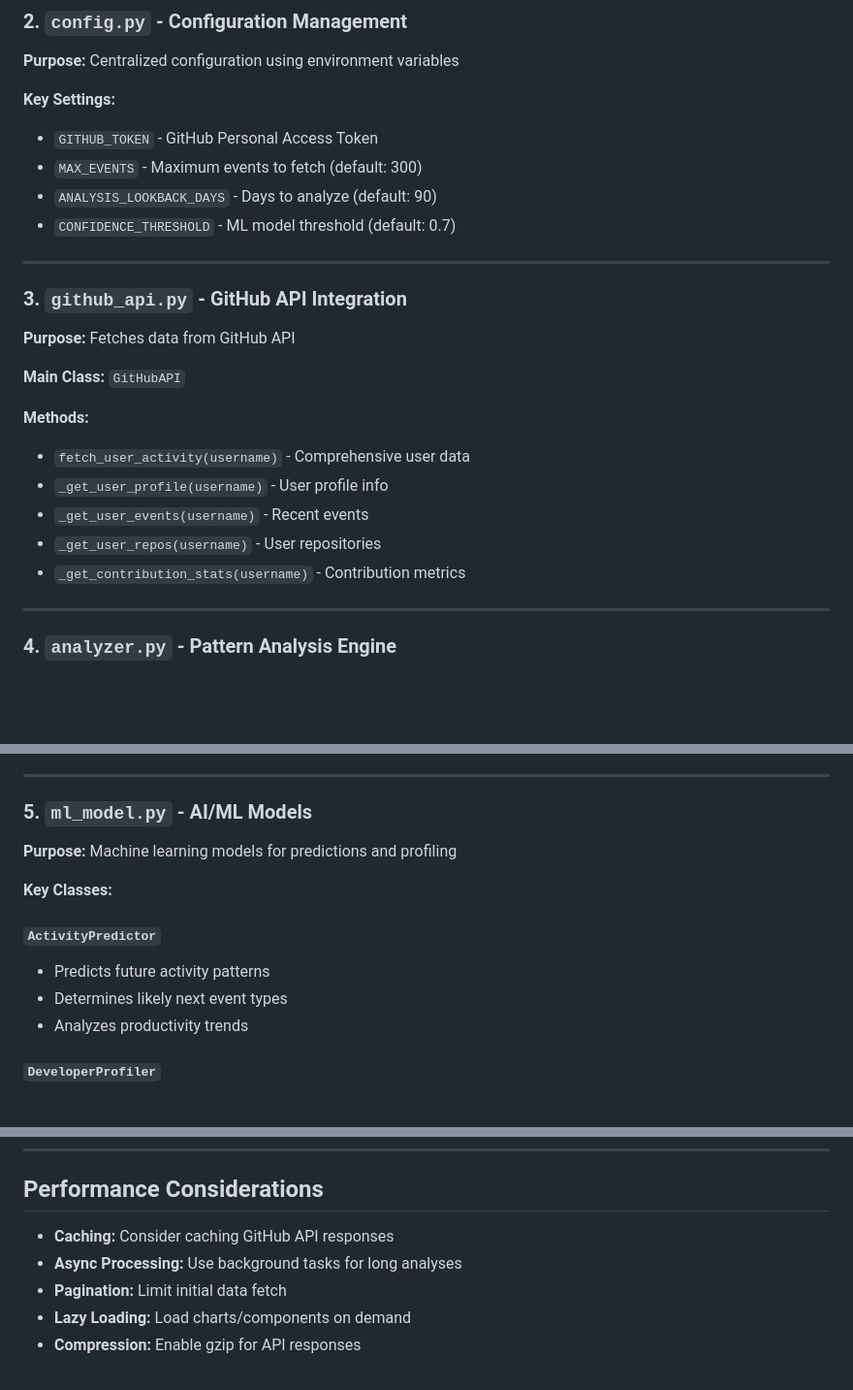
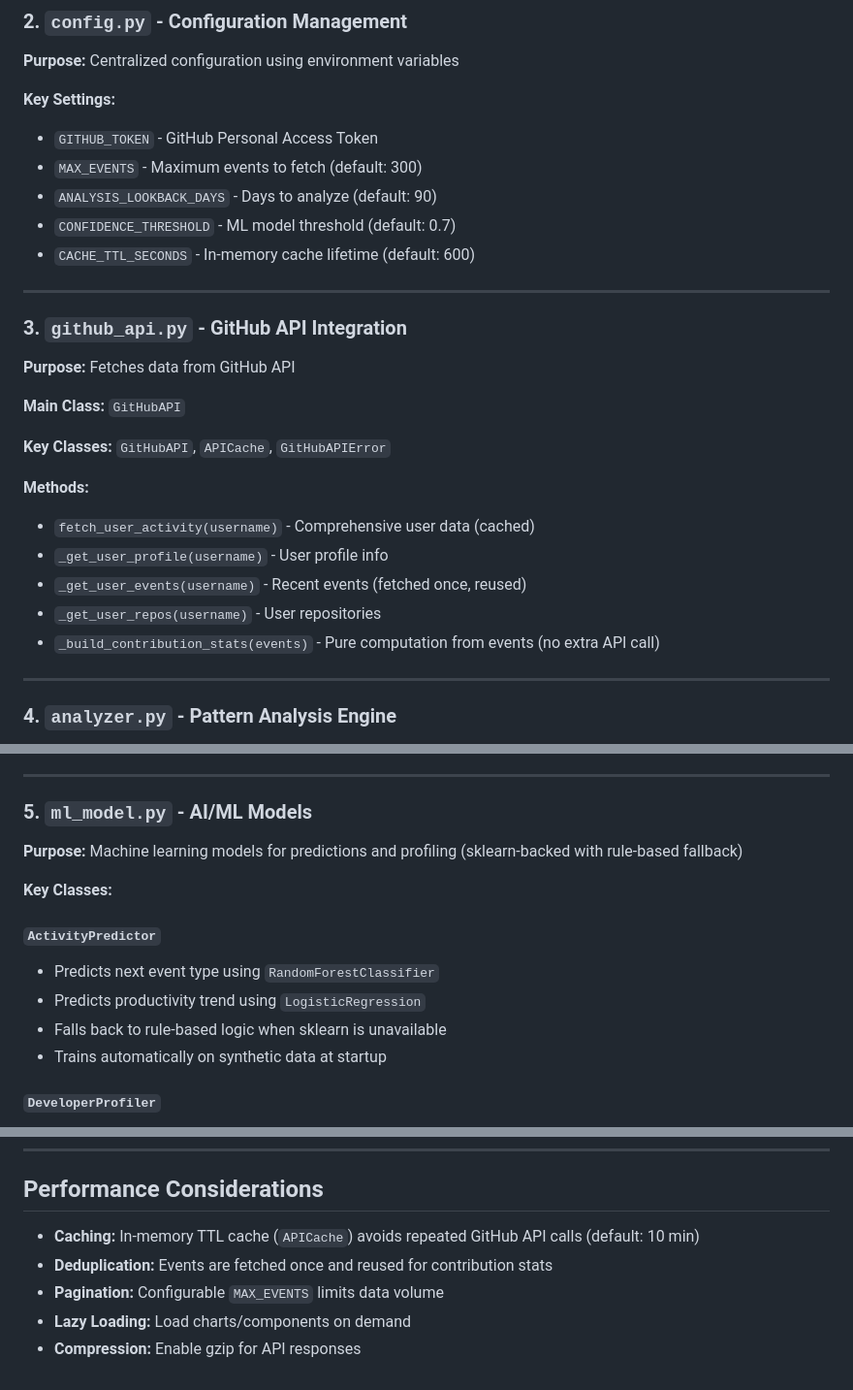
Before and after one commit to woobly-bop/AI-Assisted-GitHub-Activity-Pattern-Analyzer, a Markdown page: docs/COMPONENTS.md, 3 parts joined by grey strips. Shown at 97% size. GitHub-like rendering; blank space fills up the shorter version.

Commit message:
Update component docs to reflect caching, ML upgrades, and new features
Made-with: Cursor

```diff
--- a/docs/COMPONENTS.md
+++ b/docs/COMPONENTS.md
@@ -22,6 +22,7 @@
 - `MAX_EVENTS` - Maximum events to fetch (default: 300)
 - `ANALYSIS_LOOKBACK_DAYS` - Days to analyze (default: 90)
 - `CONFIDENCE_THRESHOLD` - ML model threshold (default: 0.7)
+- `CACHE_TTL_SECONDS` - In-memory cache lifetime (default: 600)
 
 ---
 
@@ -30,12 +31,14 @@
 
 **Main Class:** `GitHubAPI`
 
+**Key Classes:** `GitHubAPI`, `APICache`, `GitHubAPIError`
+
 **Methods:**
-- `fetch_user_activity(username)` - Comprehensive user data
+- `fetch_user_activity(username)` - Comprehensive user data (cached)
 - `_get_user_profile(username)` - User profile info
-- `_get_user_events(username)` - Recent events
+- `_get_user_events(username)` - Recent events (fetched once, reused)
 - `_get_user_repos(username)` - User repositories
-- `_get_contribution_stats(username)` - Contribution metrics
+- `_build_contribution_stats(events)` - Pure computation from events (no extra API call)
 
 ---
 
@@ -55,14 +58,15 @@
 ---
 
 ### 5. `ml_model.py` - AI/ML Models
-**Purpose:** Machine learning models for predictions and profiling
+**Purpose:** Machine learning models for predictions and profiling (sklearn-backed with rule-based fallback)
 
 **Key Classes:**
 
 #### `ActivityPredictor`
-- Predicts future activity patterns
-- Determines likely next event types
-- Analyzes productivity trends
+- Predicts next event type using `RandomForestClassifier`
+- Predicts productivity trend using `LogisticRegression`
+- Falls back to rule-based logic when sklearn is unavailable
+- Trains automatically on synthetic data at startup
 
 #### `DeveloperProfiler`
 - Creates comprehensive developer profiles
@@ -251,8 +258,8 @@ Excludes from Git:
 
 ## Performance Considerations
 
-- **Caching:** Consider caching GitHub API responses
-- **Async Processing:** Use background tasks for long analyses
-- **Pagination:** Limit initial data fetch
+- **Caching:** In-memory TTL cache (`APICache`) avoids repeated GitHub API calls (default: 10 min)
+- **Deduplication:** Events are fetched once and reused for contribution stats
+- **Pagination:** Configurable `MAX_EVENTS` limits data volume
 - **Lazy Loading:** Load charts/components on demand
 - **Compression:** Enable gzip for API responses
```
Also changed, not shown: other parts of docs/COMPONENTS.md (+4 -1 lines).
